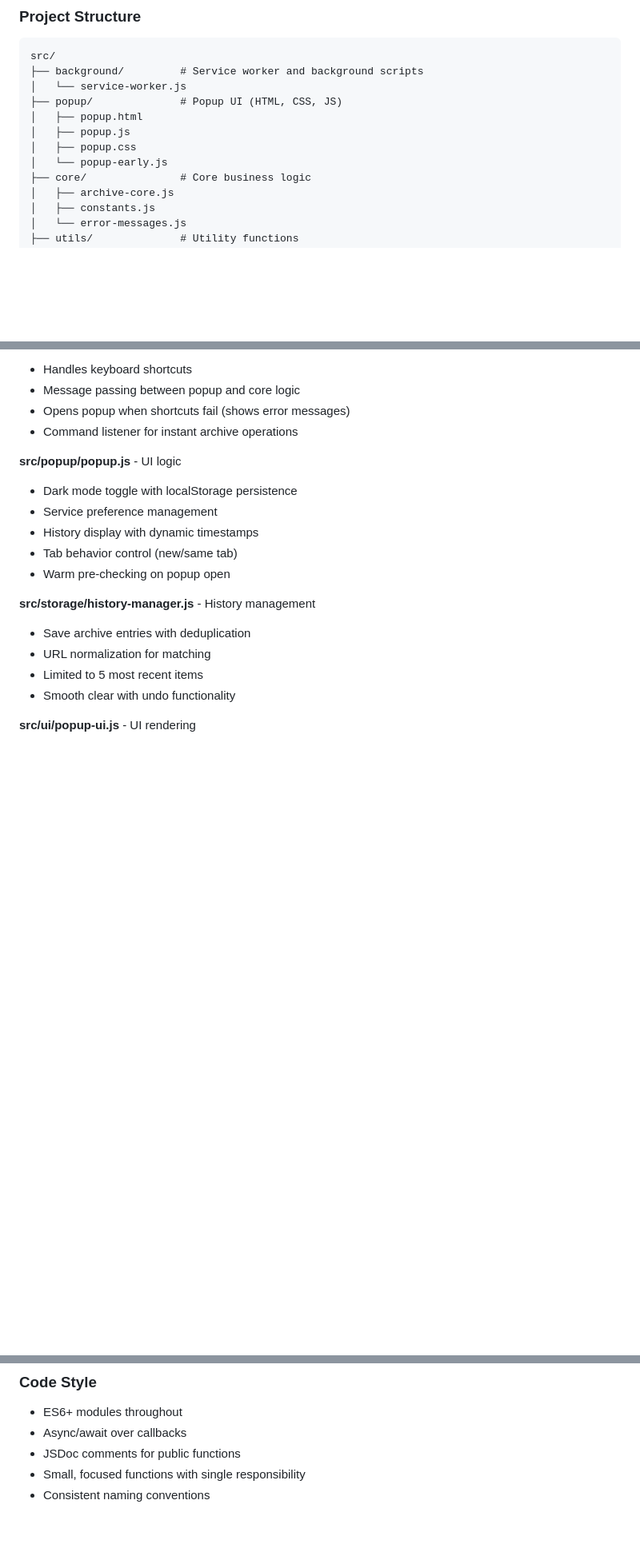
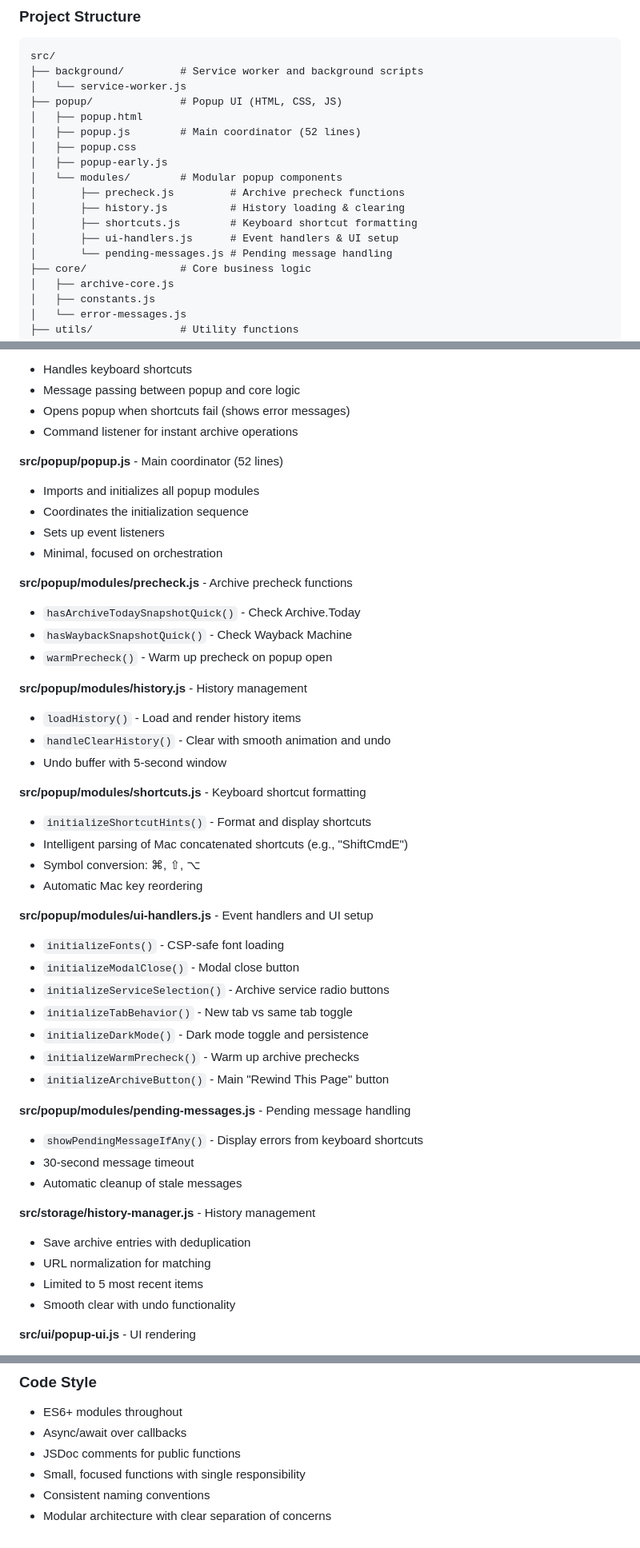
Before and after one commit to elirangor/ByeWall, a Markdown page: docs/TECHNICAL.md, 3 parts joined by grey strips. Shown at 80% size. Rendered like a GitHub page; blank space fills up the shorter version.

```diff
--- a/docs/TECHNICAL.md
+++ b/docs/TECHNICAL.md
@@ -9,9 +9,15 @@ src/
 │   └── service-worker.js
 ├── popup/              # Popup UI (HTML, CSS, JS)
 │   ├── popup.html
-│   ├── popup.js
+│   ├── popup.js        # Main coordinator (52 lines)
 │   ├── popup.css
-│   └── popup-early.js
+│   ├── popup-early.js
+│   └── modules/        # Modular popup components
+│       ├── precheck.js         # Archive precheck functions
+│       ├── history.js          # History loading & clearing
+│       ├── shortcuts.js        # Keyboard shortcut formatting
+│       ├── ui-handlers.js      # Event handlers & UI setup
+│       └── pending-messages.js # Pending message handling
 ├── core/               # Core business logic
 │   ├── archive-core.js
 │   ├── constants.js
@@ -97,12 +103,41 @@ And can find the same archived version.
 - Opens popup when shortcuts fail (shows error messages)
 - Command listener for instant archive operations
 
-**src/popup/popup.js** - UI logic
-- Dark mode toggle with localStorage persistence
-- Service preference management
-- History display with dynamic timestamps
-- Tab behavior control (new/same tab)
-- Warm pre-checking on popup open
+**src/popup/popup.js** - Main coordinator (52 lines)
+- Imports and initializes all popup modules
+- Coordinates the initialization sequence
+- Sets up event listeners
+- Minimal, focused on orchestration
+
+**src/popup/modules/precheck.js** - Archive precheck functions
+- `hasArchiveTodaySnapshotQuick()` - Check Archive.Today
+- `hasWaybackSnapshotQuick()` - Check Wayback Machine
+- `warmPrecheck()` - Warm up precheck on popup open
+
+**src/popup/modules/history.js** - History management
+- `loadHistory()` - Load and render history items
+- `handleClearHistory()` - Clear with smooth animation and undo
+- Undo buffer with 5-second window
+
+**src/popup/modules/shortcuts.js** - Keyboard shortcut formatting
+- `initializeShortcutHints()` - Format and display shortcuts
+- Intelligent parsing of Mac concatenated shortcuts (e.g., "ShiftCmdE")
+- Symbol conversion: ⌘, ⇧, ⌥
+- Automatic Mac key reordering
+
+**src/popup/modules/ui-handlers.js** - Event handlers and UI setup
+- `initializeFonts()` - CSP-safe font loading
+- `initializeModalClose()` - Modal close button
+- `initializeServiceSelection()` - Archive service radio buttons
+- `initializeTabBehavior()` - New tab vs same tab toggle
+- `initializeDarkMode()` - Dark mode toggle and persistence
+- `initializeWarmPrecheck()` - Warm up archive prechecks
+- `initializeArchiveButton()` - Main "Rewind This Page" button
+
+**src/popup/modules/pending-messages.js** - Pending message handling
+- `showPendingMessageIfAny()` - Display errors from keyboard shortcuts
+- 30-second message timeout
+- Automatic cleanup of stale messages
 
 **src/storage/history-manager.js** - History management
 - Save archive entries with deduplication
@@ -199,3 +235,4 @@ Instead of silent failures, users receive clear, actionable messages about what
 - JSDoc comments for public functions
 - Small, focused functions with single responsibility
 - Consistent naming conventions
+- Modular architecture with clear separation of concerns
```
Also changed, not shown: other parts of docs/TECHNICAL.md (+2 -1 lines).
